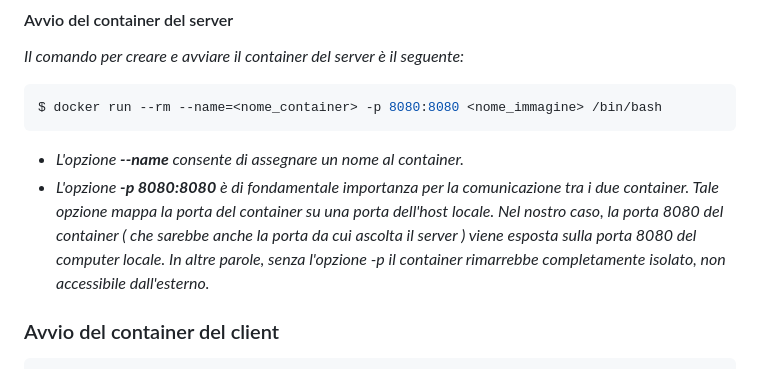
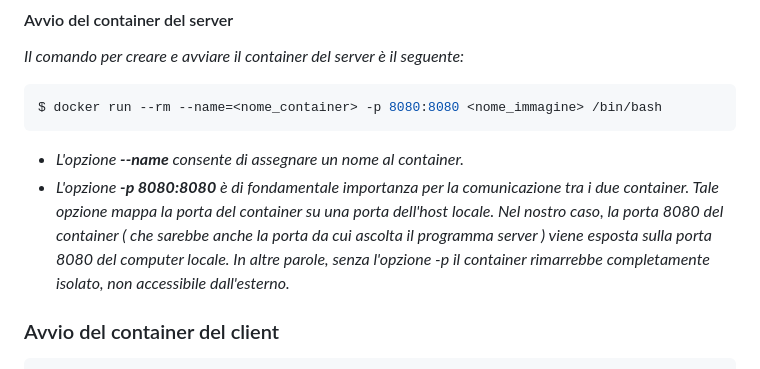
Before and after one commit to GiandomenicoIameo/Videoteca, a Markdown page: README.md, the part around the change. GitHub-like rendering.

````diff
--- a/README.md
+++ b/README.md
@@ -35,7 +35,7 @@ $ docker build --tag=<nome_immagine>[:<tag>] .
 $ docker run --rm --name=<nome_container> -p 8080:8080 <nome_immagine> /bin/bash
 ```
 * *L'opzione ___--name___ consente di assegnare un nome al container.*
-* *L'opzione ___-p 8080:8080___  è di fondamentale importanza per la comunicazione tra i due container. Tale opzione mappa la porta del container su una porta         dell'host locale. Nel nostro caso, la porta 8080 del container ( che sarebbe anche la porta da cui ascolta il server ) viene esposta sulla porta 8080 del           computer locale. In altre parole, senza l'opzione -p il container rimarrebbe completamente isolato, non accessibile dall'esterno.*
+* *L'opzione ___-p 8080:8080___  è di fondamentale importanza per la comunicazione tra i due container. Tale opzione mappa la porta del container su una porta         dell'host locale. Nel nostro caso, la porta 8080 del container ( che sarebbe anche la porta da cui ascolta il programma server ) viene esposta sulla porta 8080     del computer locale. In altre parole, senza l'opzione -p il container rimarrebbe completamente isolato, non accessibile dall'esterno.*
 
 ### Avvio del container del client
 
````
